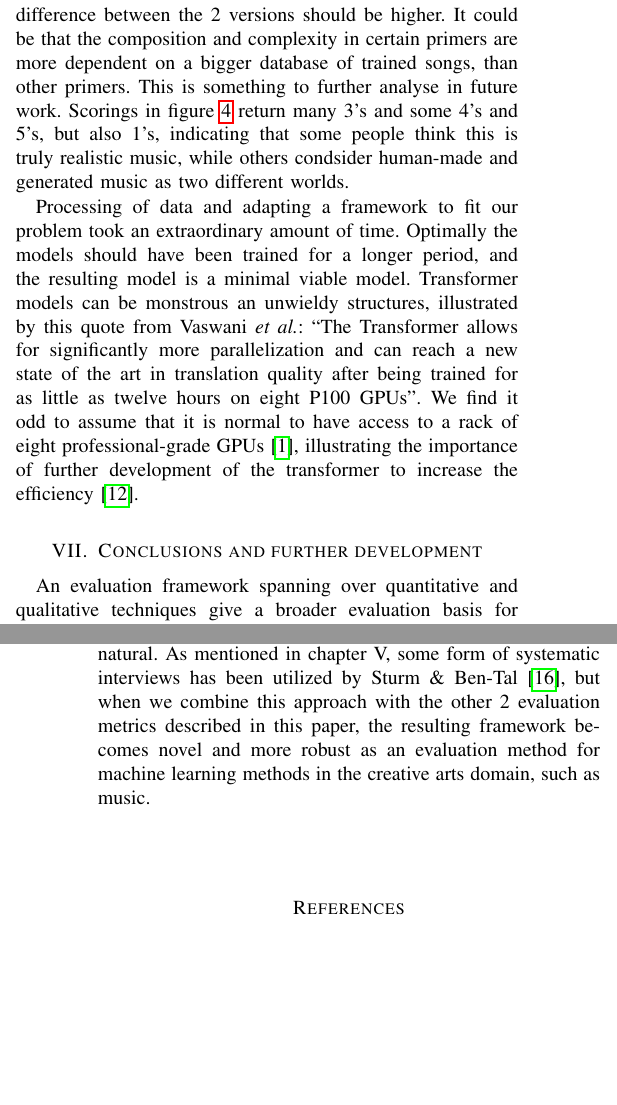
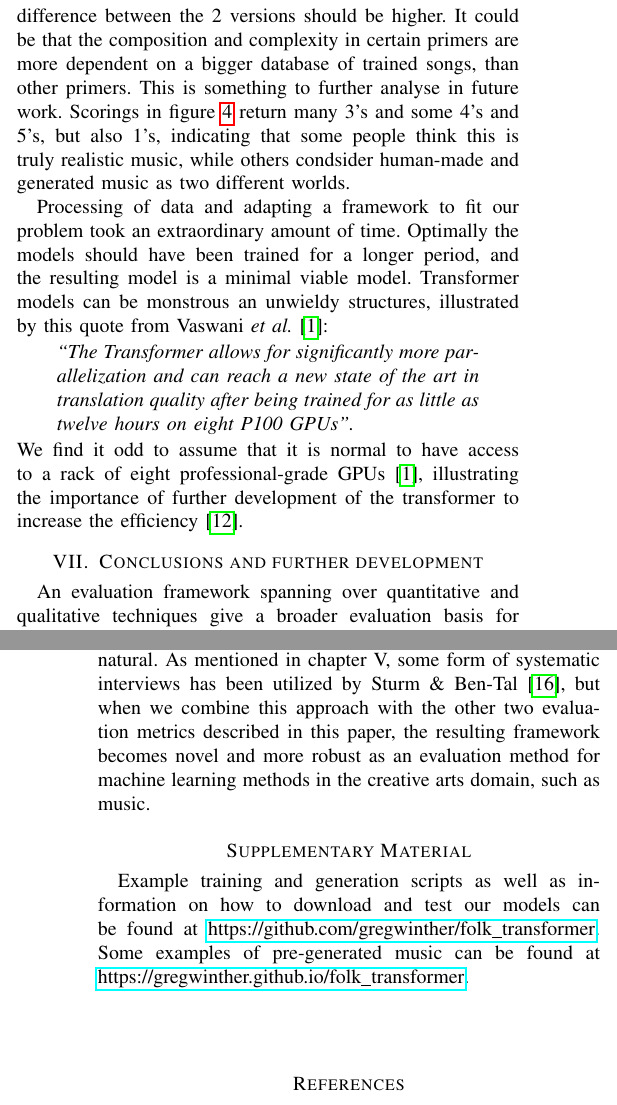
Before and after one commit to gregwinther/folk_transformer, a LaTeX paper (report/report.tex): two parts of the columns of pages 6 and 7 of 7, joined at a grey line, cut so that both start at the same text, the shorter picture padded with empty space. Compiled offline with pdfLaTeX.

Commit message:
Restructure
    Move urls to suppl. mat. section.
    Minor changes.

```diff
--- a/report/report.tex
+++ b/report/report.tex
@@ -1,6 +1,8 @@
 \documentclass{IEEEtran}
 \usepackage[utf8]{inputenc}
 \usepackage[english]{babel}
+% Change name of appendix to "Supplementary Material"
+\addto{\captionsenglish}{\renewcommand*{\appendixname}{Supplementary Material}}
 \usepackage{listings}
 \lstset{
     language=python,
@@ -20,8 +22,7 @@
 
 \title{Assessing quality of music generated by the Music Transformer with an
 American Folk dataset \\
-\normalsize{\url{github.com/gregwinther/folk_transformer} and
-\url{https://gregwinther.github.io/folk_transformer/}}}
+}
 
 \author{
     \IEEEauthorblockN{Sebastian G. Winther-Larsen} \\
@@ -653,9 +654,12 @@ took an extraordinary amount of time. Optimally the models should have been
 trained for a longer period, and the resulting model is a minimal viable model.
 Transformer models can be monstrous
 an unwieldy structures, illustrated by this quote from
-\citeauthor{vaswani2017attention}: ``The Transformer allows for significantly
+\citeauthor{vaswani2017attention}~\cite{vaswani2017attention}:
+\begin{displayquote}
+ ``The Transformer allows for significantly
 more parallelization and can reach a new state of the art in translation
 quality after being trained for as little as twelve hours on eight P100 GPUs''.
+\end{displayquote}
 We find it odd to assume that it is normal to have access to a rack of eight
 professional-grade GPUs~\cite{vaswani2017attention}, illustrating the importance
 of further development of the transformer to increase the efficiency
@@ -683,9 +687,19 @@ music to musical experts in the manner we have done to be particularly beneficia
 An extension of this venue of research to consist of individual interviews
 and also contain a sort of ``musical Turing test'' is natural. As mentioned in
 chapter V, some form of systematic interviews has been utilized by \citeauthor{sturm2017taking}
-\cite{sturm2017taking}, but when we combine this approach with the other 2 evaluation
+\cite{sturm2017taking}, but when we combine this approach with the other two evaluation
 metrics described in this paper, the resulting framework becomes novel and more robust as an
 evaluation method for machine learning methods in the creative arts domain, such as music.
+
+
+\appendix
+
+Example training and generation scripts as well as information on how to
+download and test our models can be found
+at \url{https://github.com/gregwinther/folk_transformer}. Some examples of
+pre-generated music can be found
+at \url{https://gregwinther.github.io/folk_transformer}.
+
 
 \vspace{3em}
 
```
Also changed, not shown: report/report.pdf, report/report.tex (2 more changed lines).
